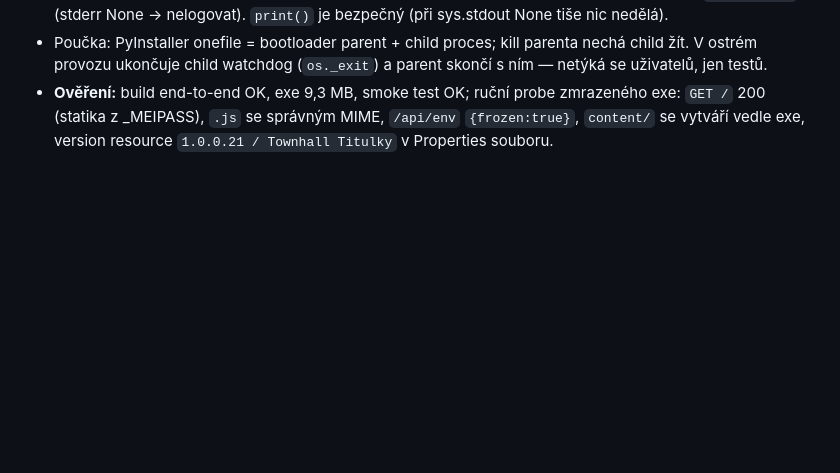
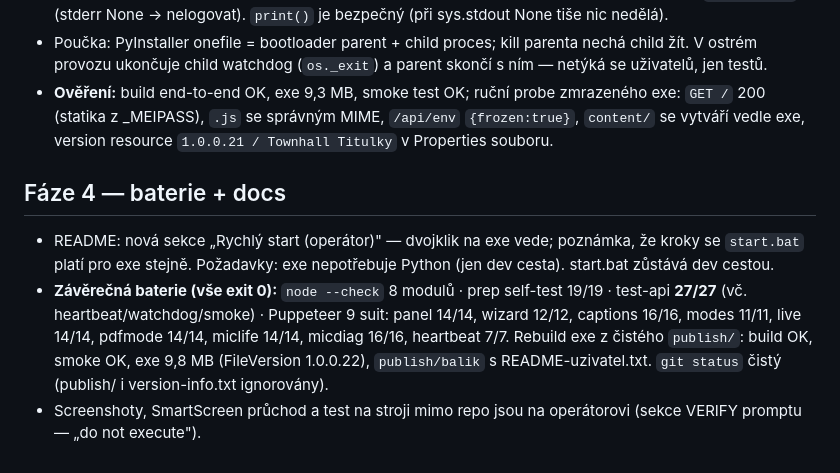
Before and after one commit to amonvo/townhall-titulky, a Markdown page: docs/worklog/05-exe-notes.md, the part around the change. Rendered like a GitHub page; blank space fills up the shorter version.

```diff
--- a/docs/worklog/05-exe-notes.md
+++ b/docs/worklog/05-exe-notes.md
@@ -90,3 +90,18 @@ Rozhodnutí při nejasnostech (ground rule 3: default + poznámka, nezastavovat)
   zmrazeného exe: `GET /` 200 (statika z _MEIPASS), `.js` se správným MIME,
   `/api/env` `{frozen:true}`, `content/` se vytváří vedle exe, version
   resource `1.0.0.21 / Townhall Titulky` v Properties souboru.
+
+## Fáze 4 — baterie + docs
+
+- README: nová sekce „Rychlý start (operátor)" — dvojklik na exe vede;
+  poznámka, že kroky se `start.bat` platí pro exe stejně. Požadavky:
+  exe nepotřebuje Python (jen dev cesta). start.bat zůstává dev cestou.
+- **Závěrečná baterie (vše exit 0):** `node --check` 8 modulů · prep
+  self-test 19/19 · test-api **27/27** (vč. heartbeat/watchdog/smoke) ·
+  Puppeteer 9 suit: panel 14/14, wizard 12/12, captions 16/16, modes 11/11,
+  live 14/14, pdfmode 14/14, miclife 14/14, micdiag 16/16, heartbeat 7/7.
+  Rebuild exe z čistého `publish/`: build OK, smoke OK, exe 9,8 MB
+  (FileVersion 1.0.0.22), `publish/balik` s README-uzivatel.txt.
+  `git status` čistý (publish/ i version-info.txt ignorovány).
+- Screenshoty, SmartScreen průchod a test na stroji mimo repo jsou na
+  operátorovi (sekce VERIFY promptu — „do not execute").
```
Also changed, not shown: README.md (+16 -2 lines).
